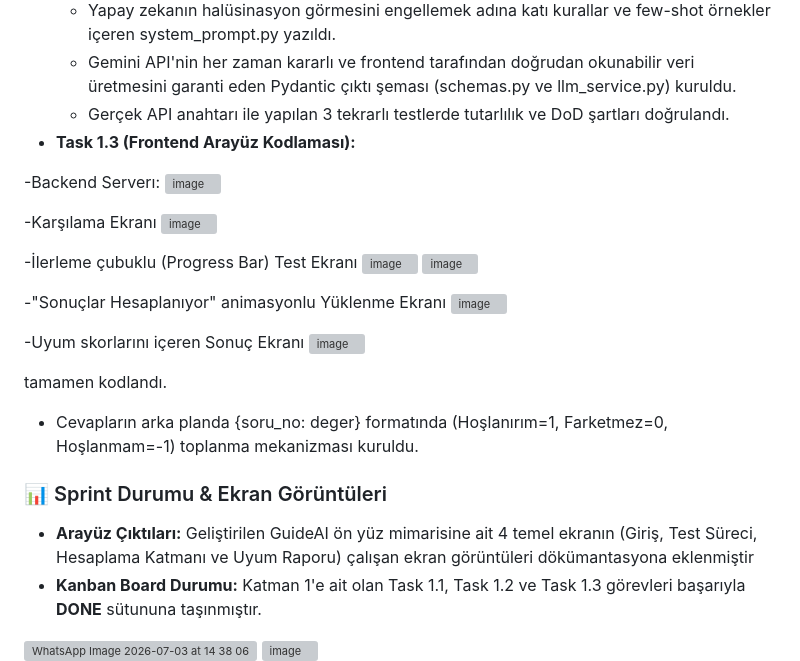
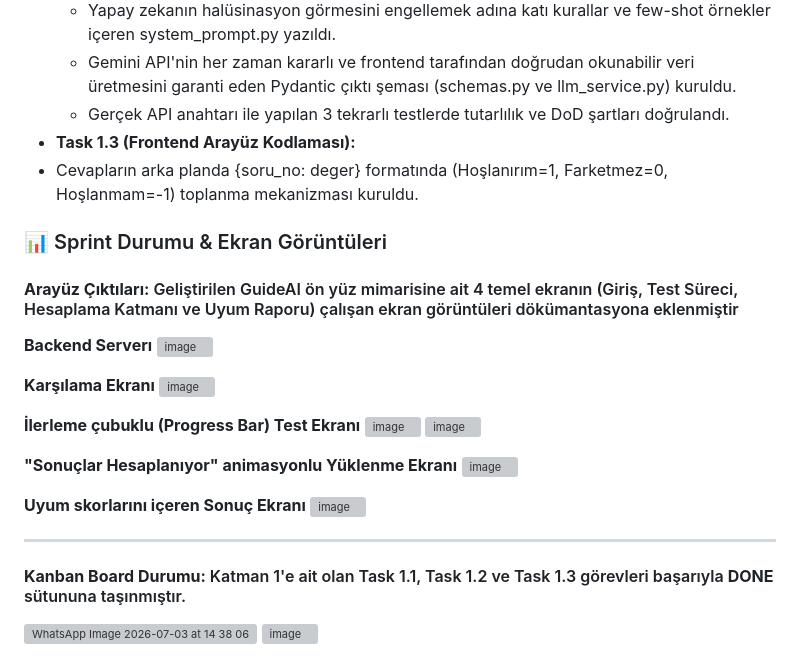
Before and after one commit to AdalSuUygur/YZTA-bootcamp-2026-team312, a Markdown page: README.md, the part around one of its changes. Drawn GitHub-style; grey boxes are pictures that could not be loaded.

Commit message:
Update README.md
Text allign

```diff
--- a/README.md
+++ b/README.md
@@ -59,30 +59,32 @@ Kullanıcının hangi alanlara ve mesleklere yatkın olduğunu anlamasını sağ
    * Gemini API'nin her zaman kararlı ve frontend tarafından doğrudan okunabilir veri üretmesini garanti eden Pydantic çıktı şeması (schemas.py ve llm_service.py) kuruldu.
    * Gerçek API anahtarı ile yapılan 3 tekrarlı testlerde tutarlılık ve DoD şartları doğrulandı.
  * **Task 1.3 (Frontend Arayüz Kodlaması):**
+ * Cevapların arka planda {soru_no: deger} formatında (Hoşlanırım=1, Farketmez=0, Hoşlanmam=-1) toplanma mekanizması kuruldu.
 
--Backend Serverı:
+### 📊 Sprint Durumu & Ekran Görüntüleri
+
+#### **Arayüz Çıktıları:** Geliştirilen GuideAI ön yüz mimarisine ait 4 temel ekranın (Giriş, Test Süreci, Hesaplama Katmanı ve Uyum Raporu) çalışan ekran görüntüleri dökümantasyona eklenmiştir
+
+**Backend Serverı**
 <img width="1892" height="856" alt="image" src="https://github.com/user-attachments/assets/31bda041-78d0-490f-8afc-2cec4b751635" />
 
--Karşılama Ekranı
+**Karşılama Ekranı**
 <img width="1915" height="869" alt="image" src="https://github.com/user-attachments/assets/5e3224ef-a549-47f7-bec7-6bd3b89cca4e" />
 
--İlerleme çubuklu (Progress Bar) Test Ekranı
+**İlerleme çubuklu (Progress Bar) Test Ekranı**
 <img width="1915" height="876" alt="image" src="https://github.com/user-attachments/assets/5198f93b-2a8c-4a10-8cdf-f809adb177de" />
 <img width="1916" height="859" alt="image" src="https://github.com/user-attachments/assets/337b1a61-851f-4ef4-be04-28704fb9ecd4" />
 
--"Sonuçlar Hesaplanıyor" animasyonlu Yüklenme Ekranı
+**"Sonuçlar Hesaplanıyor" animasyonlu Yüklenme Ekranı**
 <img width="1910" height="852" alt="image" src="https://github.com/user-attachments/assets/f6a476e2-a6c4-46f6-8c7f-0c92d79f0d36" />
 
--Uyum skorlarını içeren Sonuç Ekranı
+**Uyum skorlarını içeren Sonuç Ekranı**
 <img width="1902" height="865" alt="image" src="https://github.com/user-attachments/assets/71ae6e18-d670-4e6a-9a42-f620b3300944" />
 
-tamamen kodlandı.
-   * Cevapların arka planda {soru_no: deger} formatında (Hoşlanırım=1, Farketmez=0, Hoşlanmam=-1) toplanma mekanizması kuruldu.
+---
 
+#### **Kanban Board Durumu:** Katman 1'e ait olan Task 1.1, Task 1.2 ve Task 1.3 görevleri başarıyla **DONE** sütununa taşınmıştır.
 
-### 📊 Sprint Durumu & Ekran Görüntüleri
- * **Arayüz Çıktıları:** Geliştirilen GuideAI ön yüz mimarisine ait 4 temel ekranın (Giriş, Test Süreci, Hesaplama Katmanı ve Uyum Raporu) çalışan ekran görüntüleri dökümantasyona eklenmiştir
- * **Kanban Board Durumu:** Katman 1'e ait olan Task 1.1, Task 1.2 ve Task 1.3 görevleri başarıyla **DONE** sütununa taşınmıştır.
 <img width="1262" height="895" alt="WhatsApp Image 2026-07-03 at 14 38 06" src="https://github.com/user-attachments/assets/85083e92-2c2f-4069-855d-ae4296aec06a" />
 <img width="1911" height="785" alt="image" src="https://github.com/user-attachments/assets/35520afe-5f32-413d-a4b2-12f7333bf467" />
 
```
Also changed, not shown: other parts of README.md (+15 -6 lines).
